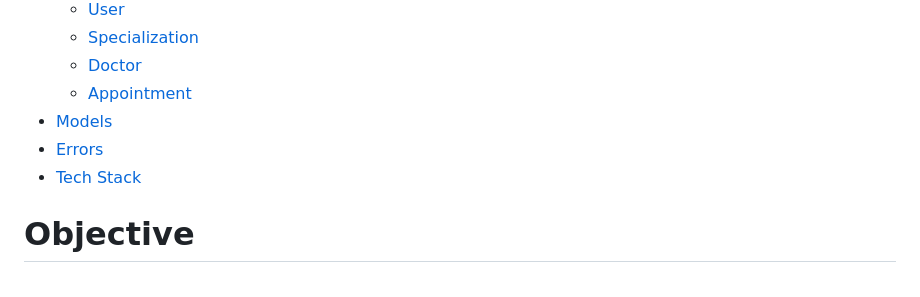
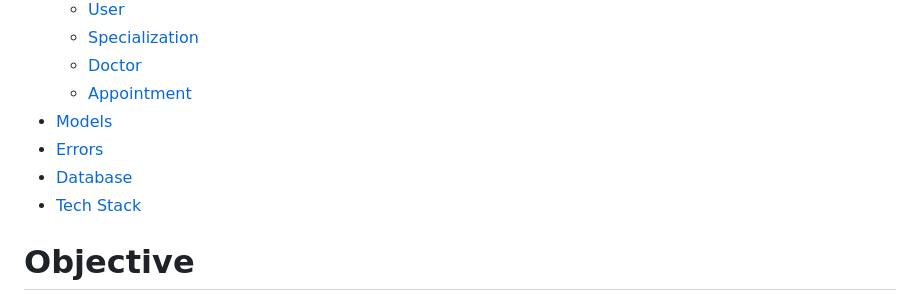
Before and after one commit to MelnikAndres/Solvd, a Markdown page: hospital/README.md, the part around the change. Rendered like a GitHub page.

Commit message:
Update: content
added link to database on content

```diff
--- a/hospital/README.md
+++ b/hospital/README.md
@@ -12,6 +12,7 @@
     - [Appointment](#appointment)
 - [Models](#models)
 - [Errors](#errors)
+- [Database](#database)
 - [Tech Stack](#tech-stack)
 
 # Objective
```
